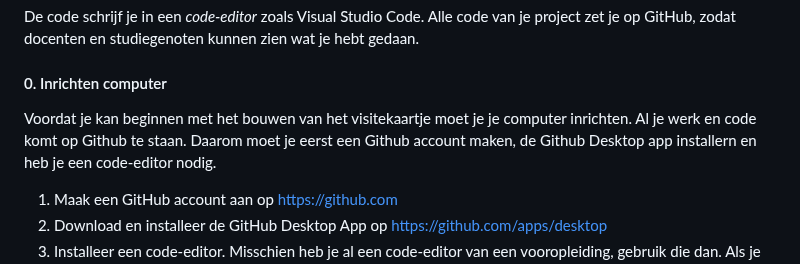
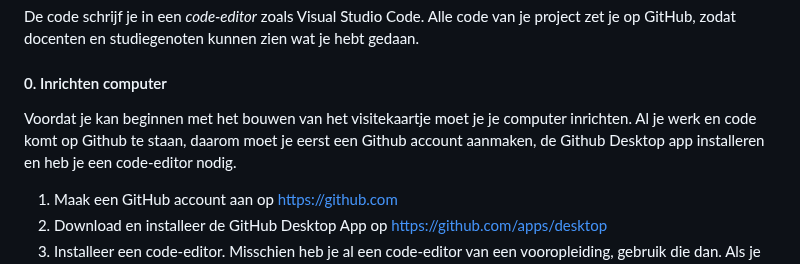
Before and after one commit to fdnd-task/your-tribe-profile-card, a Markdown page: docs/visitekaartje-ontwerpen-maken-en-online-publiceren.md, the part around the change. GitHub-like rendering.

```diff
--- a/docs/visitekaartje-ontwerpen-maken-en-online-publiceren.md
+++ b/docs/visitekaartje-ontwerpen-maken-en-online-publiceren.md
@@ -53,7 +53,7 @@ De code schrijf je in een _code-editor_ zoals Visual Studio Code. Alle code van
 
 #### 0. Inrichten computer
 
-Voordat je kan beginnen met het bouwen van het visitekaartje moet je je computer inrichten. Al je werk en code komt op Github te staan. Daarom moet je eerst een Github account maken, de Github Desktop app installern en heb je een code-editor nodig.
+Voordat je kan beginnen met het bouwen van het visitekaartje moet je je computer inrichten. Al je werk en code komt op Github te staan, daarom moet je eerst een Github account aanmaken, de Github Desktop app installeren en heb je een code-editor nodig.
 
 1. Maak een GitHub account aan op https://github.com
 2. Download en installeer de GitHub Desktop App op https://github.com/apps/desktop
```
